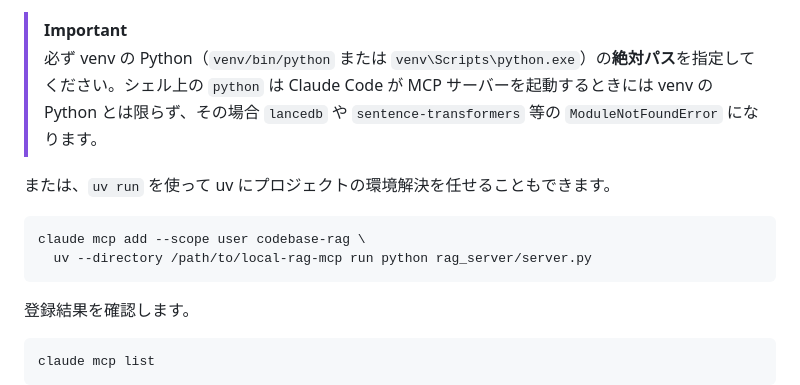
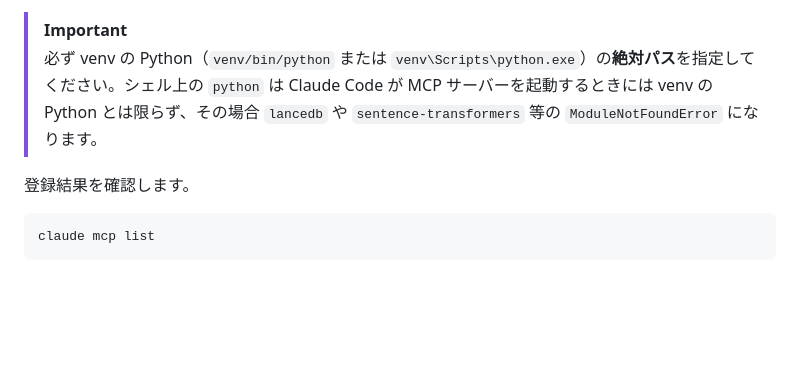
Before and after one commit to Naxii-e/local-rag-mcp, a Markdown page: README.ja.md, the part around the change. GitHub-like rendering; blank space fills up the shorter version.

Commit message:
docs: drop uv run alternative from MCP server registration

````diff
--- a/README.ja.md
+++ b/README.ja.md
@@ -103,13 +103,6 @@ claude mcp add --scope user codebase-rag `
 > [!IMPORTANT]
 > 必ず venv の Python（`venv/bin/python` または `venv\Scripts\python.exe`）の**絶対パス**を指定してください。シェル上の `python` は Claude Code が MCP サーバーを起動するときには venv の Python とは限らず、その場合 `lancedb` や `sentence-transformers` 等の `ModuleNotFoundError` になります。
 
-または、`uv run` を使って uv にプロジェクトの環境解決を任せることもできます。
-
-```bash
-claude mcp add --scope user codebase-rag \
-  uv --directory /path/to/local-rag-mcp run python rag_server/server.py
-```
-
 登録結果を確認します。
 
 ```bash
````
Also changed, not shown: README.md (+0 -7 lines).
